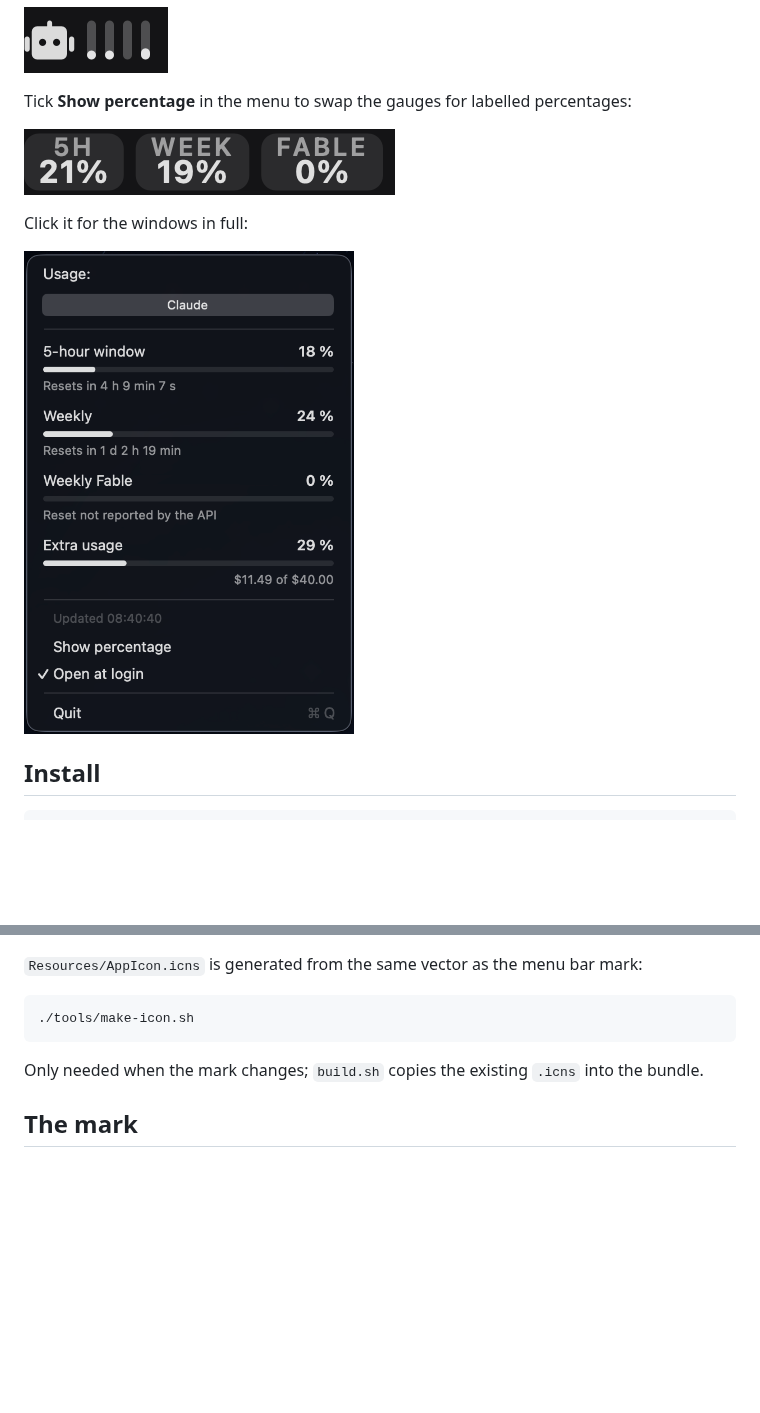
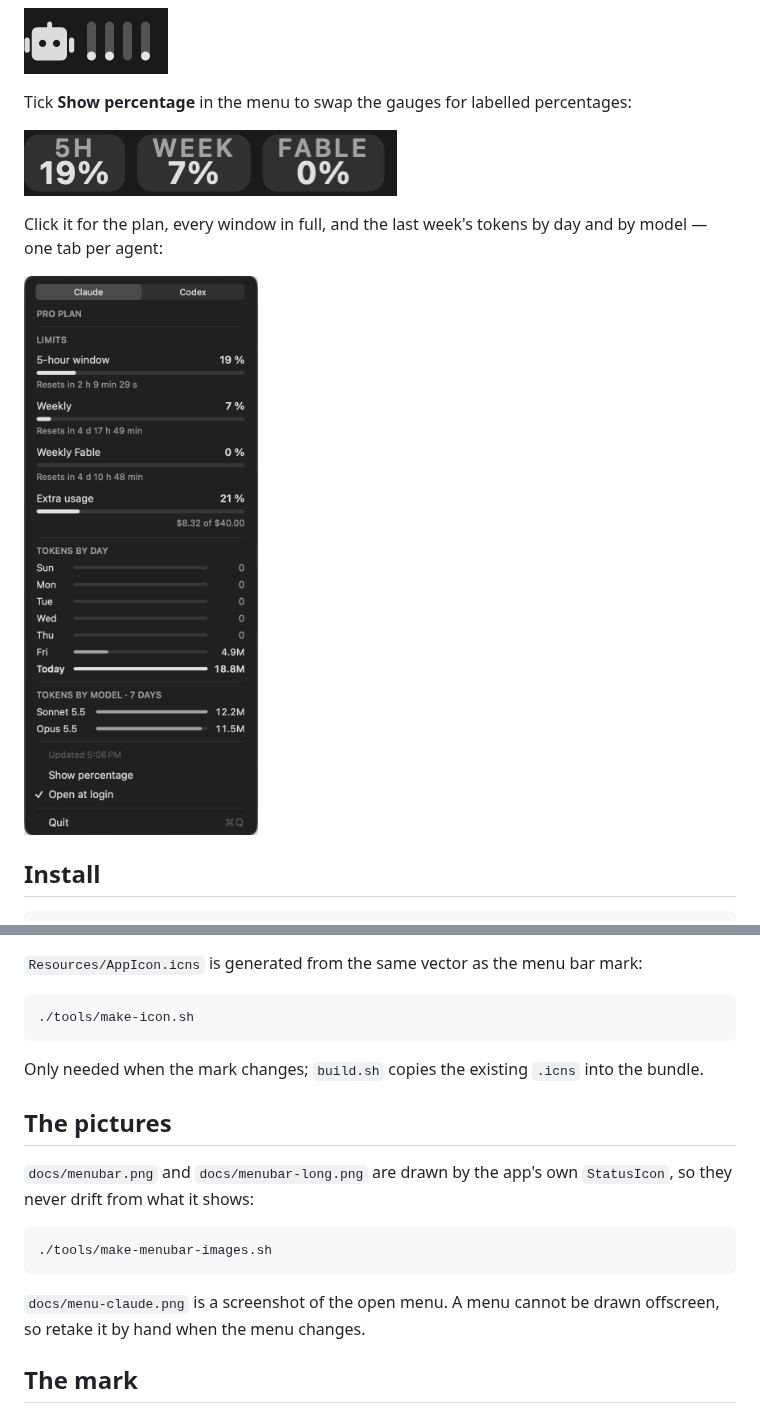
Before and after one commit to lestex/agenttray, a Markdown page: README.md, 2 parts joined by grey strips. Rendered like a GitHub page; pictures changed too: docs/menu-claude.png (added), docs/menu.png (deleted), docs/menubar-long.png; blank space fills up the shorter version.

Commit message:
Update the README pictures for the plan and token sections

````diff
--- a/README.md
+++ b/README.md
@@ -23,9 +23,10 @@ Tick **Show percentage** in the menu to swap the gauges for labelled percentages
 
 ![menu bar, long form](docs/menubar-long.png)
 
-Click it for the windows in full:
+Click it for the plan, every window in full, and the last week's tokens by day
+and by model — one tab per agent:
 
-<img src="docs/menu.png" width="330" alt="the menu">
+<img src="docs/menu-claude.png" width="330" alt="the menu, on the Claude tab">
 
 ## Install
 
@@ -232,6 +233,18 @@ bar, where you notice it without looking.
 Only needed when the mark changes; `build.sh` copies the existing `.icns` into
 the bundle.
 
+## The pictures
+
+`docs/menubar.png` and `docs/menubar-long.png` are drawn by the app's own
+`StatusIcon`, so they never drift from what it shows:
+
+```sh
+./tools/make-menubar-images.sh
+```
+
+`docs/menu-claude.png` is a screenshot of the open menu. A menu cannot be drawn offscreen,
+so retake it by hand when the menu changes.
+
 ## The mark
 
 The robot head in `RobotMark.swift` is a vector path in a unit box, filled with
````
Also changed, not shown: 2 other files.
